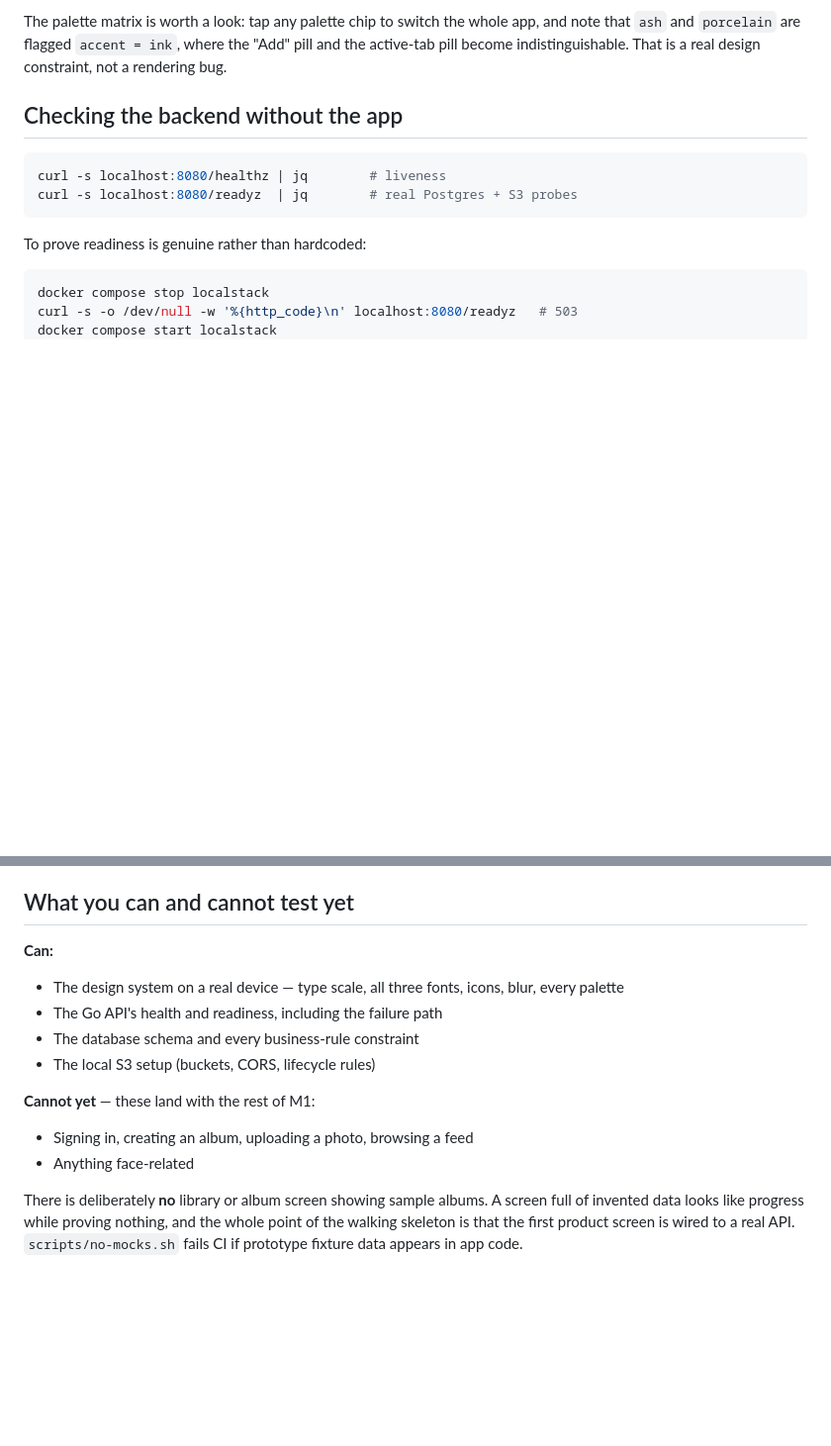
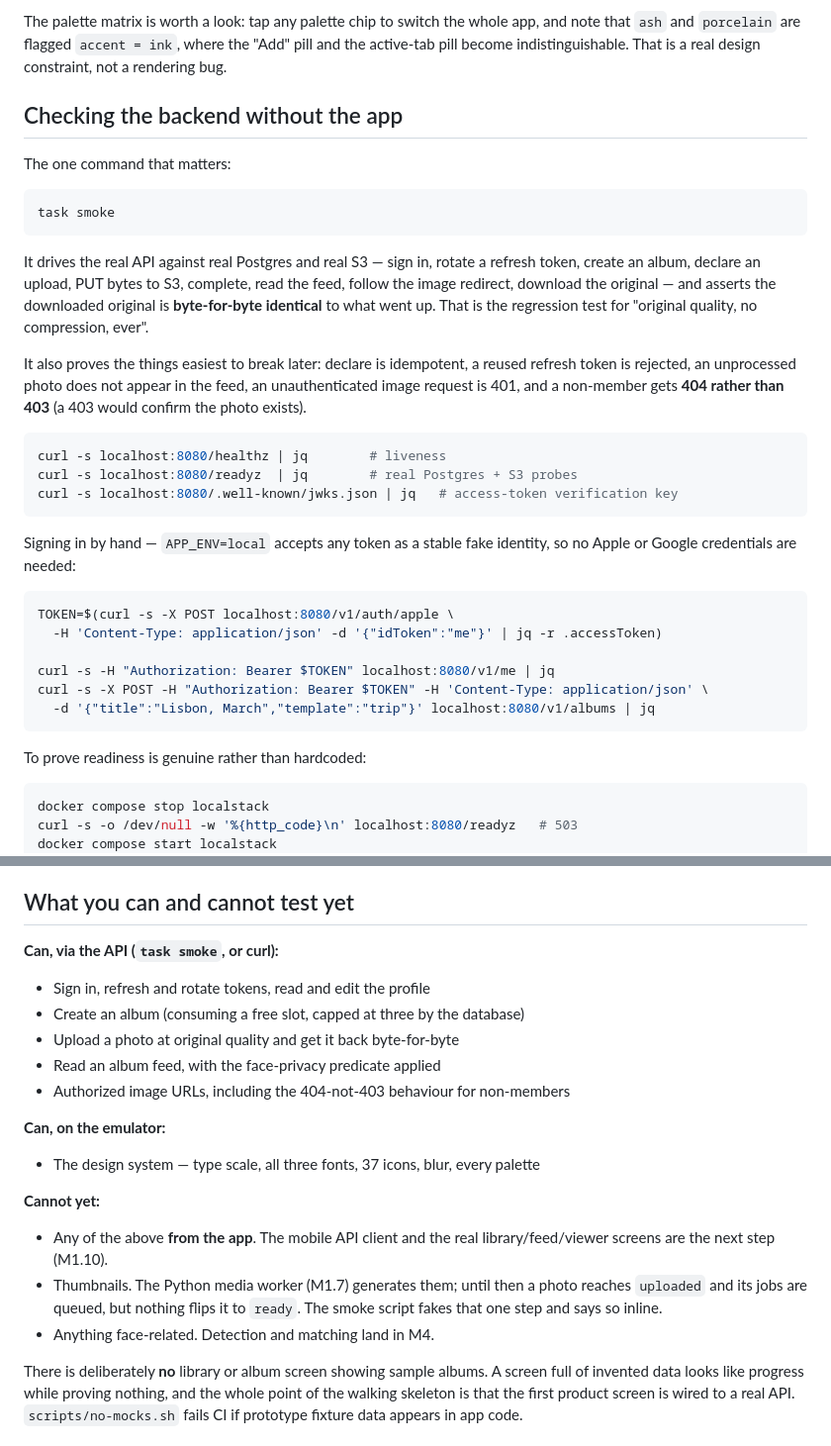
Before and after one commit to dharmikjethva30/photo, a Markdown page: docs/running-locally.md, 2 parts joined by grey strips. Shown at 99% size. GitHub-like rendering; blank space fills up the shorter version.

Commit message:
docs: refresh what is and is not testable now the API slice is green
The "can / cannot test" section had gone stale. Adds `task smoke` as the headline
check, curl recipes for signing in by hand against the local fake verifier, and an
honest split: the API slice works end to end, the design system works on the
emulator, but none of it is reachable FROM the app yet, and nothing flips a photo
to `ready` until the Python worker lands — which the smoke script fakes in one step
and says so inline.

Co-Authored-By: Claude <noreply@anthropic.com>

````diff
--- a/docs/running-locally.md
+++ b/docs/running-locally.md
@@ -57,9 +57,39 @@ constraint, not a rendering bug.
 
 ## Checking the backend without the app
 
+The one command that matters:
+
+```bash
+task smoke
+```
+
+It drives the real API against real Postgres and real S3 — sign in, rotate a
+refresh token, create an album, declare an upload, PUT bytes to S3, complete,
+read the feed, follow the image redirect, download the original — and asserts the
+downloaded original is **byte-for-byte identical** to what went up. That is the
+regression test for "original quality, no compression, ever".
+
+It also proves the things easiest to break later: declare is idempotent, a reused
+refresh token is rejected, an unprocessed photo does not appear in the feed, an
+unauthenticated image request is 401, and a non-member gets **404 rather than 403**
+(a 403 would confirm the photo exists).
+
 ```bash
 curl -s localhost:8080/healthz | jq        # liveness
 curl -s localhost:8080/readyz  | jq        # real Postgres + S3 probes
+curl -s localhost:8080/.well-known/jwks.json | jq   # access-token verification key
+```
+
+Signing in by hand — `APP_ENV=local` accepts any token as a stable fake identity,
+so no Apple or Google credentials are needed:
+
+```bash
+TOKEN=$(curl -s -X POST localhost:8080/v1/auth/apple \
+  -H 'Content-Type: application/json' -d '{"idToken":"me"}' | jq -r .accessToken)
+
+curl -s -H "Authorization: Bearer $TOKEN" localhost:8080/v1/me | jq
+curl -s -X POST -H "Authorization: Bearer $TOKEN" -H 'Content-Type: application/json' \
+  -d '{"title":"Lisbon, March","template":"trip"}' localhost:8080/v1/albums | jq
 ```
 
 To prove readiness is genuine rather than hardcoded:
@@ -106,16 +136,23 @@ cannot be re-pointed at the LAN address afterwards. See
 
 ## What you can and cannot test yet
 
-**Can:**
-- The design system on a real device — type scale, all three fonts, icons, blur,
-  every palette
-- The Go API's health and readiness, including the failure path
-- The database schema and every business-rule constraint
-- The local S3 setup (buckets, CORS, lifecycle rules)
+**Can, via the API (`task smoke`, or curl):**
+- Sign in, refresh and rotate tokens, read and edit the profile
+- Create an album (consuming a free slot, capped at three by the database)
+- Upload a photo at original quality and get it back byte-for-byte
+- Read an album feed, with the face-privacy predicate applied
+- Authorized image URLs, including the 404-not-403 behaviour for non-members
 
-**Cannot yet** — these land with the rest of M1:
-- Signing in, creating an album, uploading a photo, browsing a feed
-- Anything face-related
+**Can, on the emulator:**
+- The design system — type scale, all three fonts, 37 icons, blur, every palette
+
+**Cannot yet:**
+- Any of the above **from the app**. The mobile API client and the real
+  library/feed/viewer screens are the next step (M1.10).
+- Thumbnails. The Python media worker (M1.7) generates them; until then a photo
+  reaches `uploaded` and its jobs are queued, but nothing flips it to `ready`.
+  The smoke script fakes that one step and says so inline.
+- Anything face-related. Detection and matching land in M4.
 
 There is deliberately **no** library or album screen showing sample albums. A
 screen full of invented data looks like progress while proving nothing, and the
````
